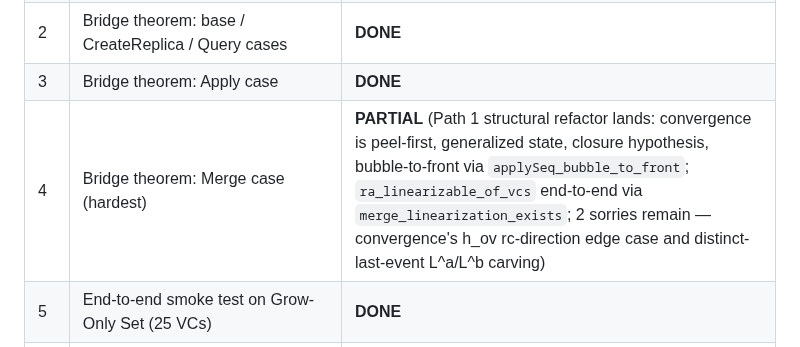
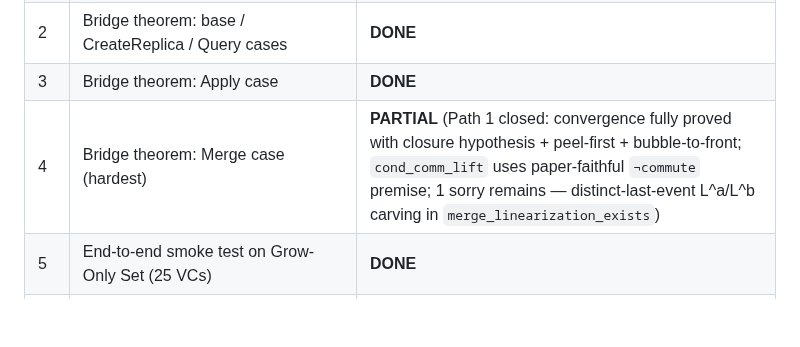
Before and after one commit to fplaunchpad/sal, a Markdown page: Sal/Emulation/PLAN.md, the part around the change. Rendered like a GitHub page; blank space fills up the shorter version.

Commit message:
plan(emulation): convergence fully closed; 1 sorry remains (distinct-last-event)

```diff
--- a/Sal/Emulation/PLAN.md
+++ b/Sal/Emulation/PLAN.md
@@ -28,7 +28,7 @@ This reduces to two subgoals we prove independently and then compose:
 | 1 | Transcribe the 24 VCs + `cond_comm_lift` + `merge_init` + `rc_non_comm_directional` into `SatisfiesVCs` (27 fields) | **DONE** |
 | 2 | Bridge theorem: base / CreateReplica / Query cases | **DONE** |
 | 3 | Bridge theorem: Apply case | **DONE** |
-| 4 | Bridge theorem: Merge case (hardest) | **PARTIAL** (Path 1 structural refactor lands: convergence is peel-first, generalized state, closure hypothesis, bubble-to-front via `applySeq_bubble_to_front`; `ra_linearizable_of_vcs` end-to-end via `merge_linearization_exists`; 2 sorries remain — convergence's h_ov rc-direction edge case and distinct-last-event L^a/L^b carving) |
+| 4 | Bridge theorem: Merge case (hardest) | **PARTIAL** (Path 1 closed: convergence fully proved with closure hypothesis + peel-first + bubble-to-front; `cond_comm_lift` uses paper-faithful `¬commute` premise; 1 sorry remains — distinct-last-event L^a/L^b carving in `merge_linearization_exists`) |
 | 5 | End-to-end smoke test on Grow-Only Set (25 VCs) | **DONE** |
 | 6 | Instantiate bridge for remaining CRDTs | TODO |
 | 7 | Op-based TS (Liittschwager §3.3) | **SCAFFOLDED** |
```
